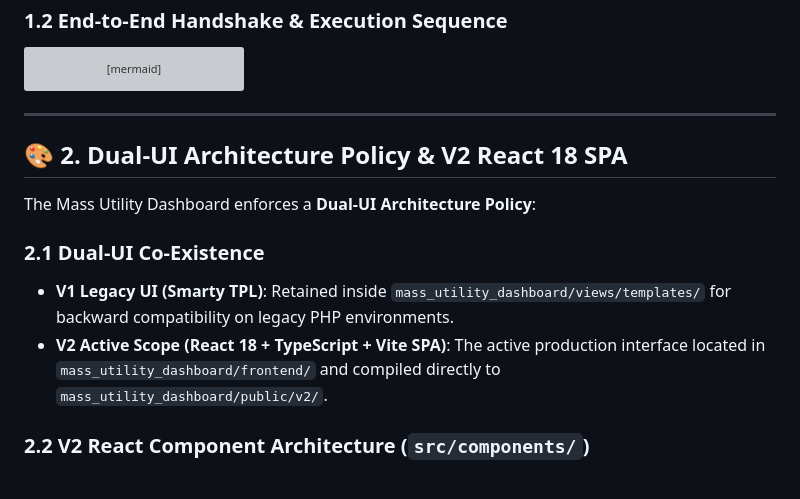
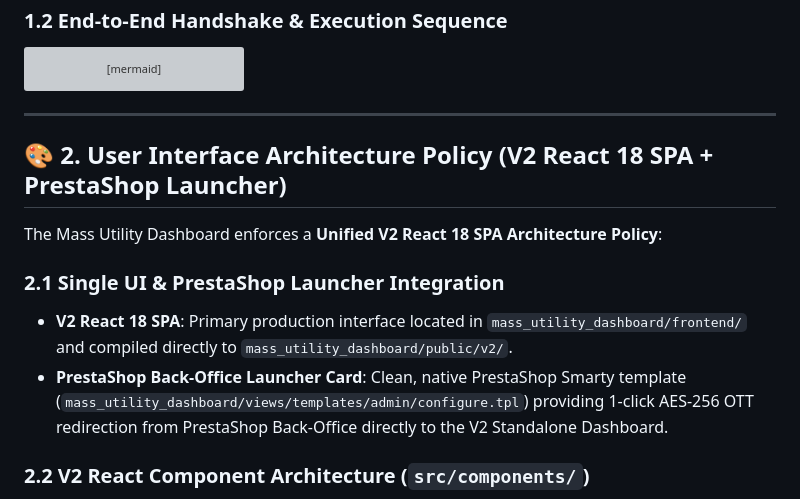
Before and after one commit to calin-m/Mass-Utility, a Markdown page: README.md, the part around the change. Rendered like a GitHub page; grey boxes are pictures that could not be loaded.

Commit message:
docs: Update README.md to reflect V2 React SPA Launcher Architecture

```diff
--- a/README.md
+++ b/README.md
@@ -116,13 +116,14 @@ sequenceDiagram
 
 ---
 
-## 🎨 2. Dual-UI Architecture Policy & V2 React 18 SPA
+## 🎨 2. User Interface Architecture Policy (V2 React 18 SPA + PrestaShop Launcher)
 
-The Mass Utility Dashboard enforces a **Dual-UI Architecture Policy**:
+The Mass Utility Dashboard enforces a **Unified V2 React 18 SPA Architecture Policy**:
 
-### 2.1 Dual-UI Co-Existence
-- **V1 Legacy UI (Smarty TPL)**: Retained inside `mass_utility_dashboard/views/templates/` for backward compatibility on legacy PHP environments.
-- **V2 Active Scope (React 18 + TypeScript + Vite SPA)**: The active production interface located in `mass_utility_dashboard/frontend/` and compiled directly to `mass_utility_dashboard/public/v2/`.
+### 2.1 Single UI & PrestaShop Launcher Integration
+- **V2 React 18 SPA**: Primary production interface located in `mass_utility_dashboard/frontend/` and compiled directly to `mass_utility_dashboard/public/v2/`.
+- **PrestaShop Back-Office Launcher Card**: Clean, native PrestaShop Smarty template (`mass_utility_dashboard/views/templates/admin/configure.tpl`) providing 1-click AES-256 OTT redirection from PrestaShop Back-Office directly to the V2 Standalone Dashboard.
+
 
 ### 2.2 V2 React Component Architecture (`src/components/`)
 - `<QueryWizardTab>`: Visual AST builder with live preview, domain preset selection, and execution simulation mode.
```
